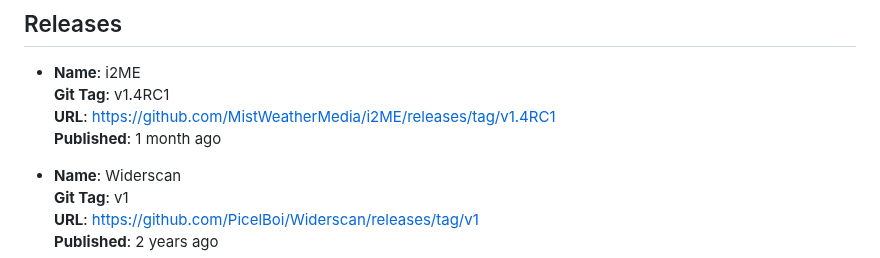
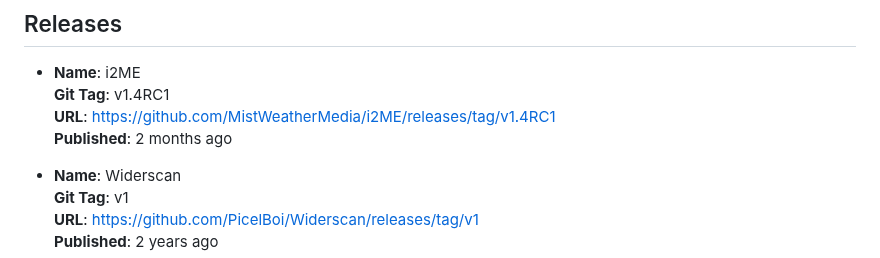
Before and after one commit to PicelBoi/PicelBoi, a Markdown page: README.md, the part around the change. GitHub-like rendering.

Commit message:
New README, incoming!

```diff
--- a/README.md
+++ b/README.md
@@ -26,7 +26,7 @@ To learn more, check out my website, https://picelboi.xyz.
 - **Name**: i2ME
   **Git Tag**: v1.4RC1
   **URL**: https://github.com/MistWeatherMedia/i2ME/releases/tag/v1.4RC1
-  **Published**: 1 month ago
+  **Published**: 2 months ago
 
 - **Name**: Widerscan
   **Git Tag**: v1
```
